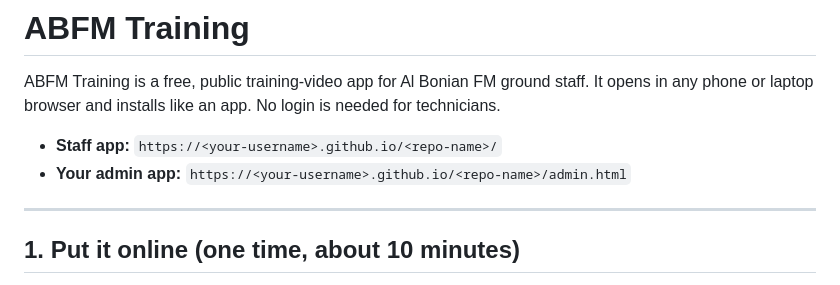
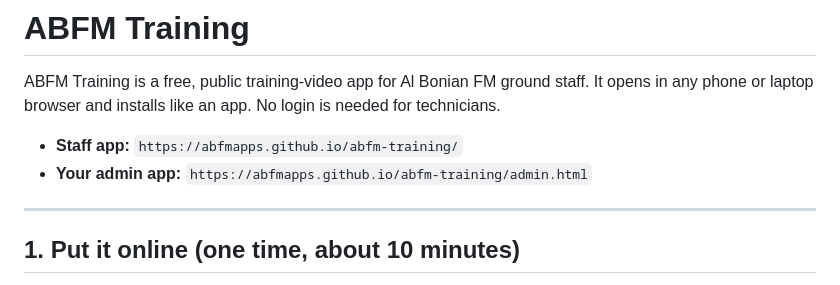
Before and after one commit to Zarrade/abfm-training, a Markdown page: README.md, the part around the change. Drawn GitHub-style.

Commit message:
Fix app URLs in README
Updated app URLs in README to point to the correct deployment.

```diff
--- a/README.md
+++ b/README.md
@@ -2,8 +2,8 @@
 
 ABFM Training is a free, public training-video app for Al Bonian FM ground staff. It opens in any phone or laptop browser and installs like an app. No login is needed for technicians.
 
-- **Staff app:** `https://<your-username>.github.io/<repo-name>/`
-- **Your admin app:** `https://<your-username>.github.io/<repo-name>/admin.html`
+- **Staff app:** `https://abfmapps.github.io/abfm-training/`
+- **Your admin app:** `https://abfmapps.github.io/abfm-training/admin.html`
 
 ---
 
```
